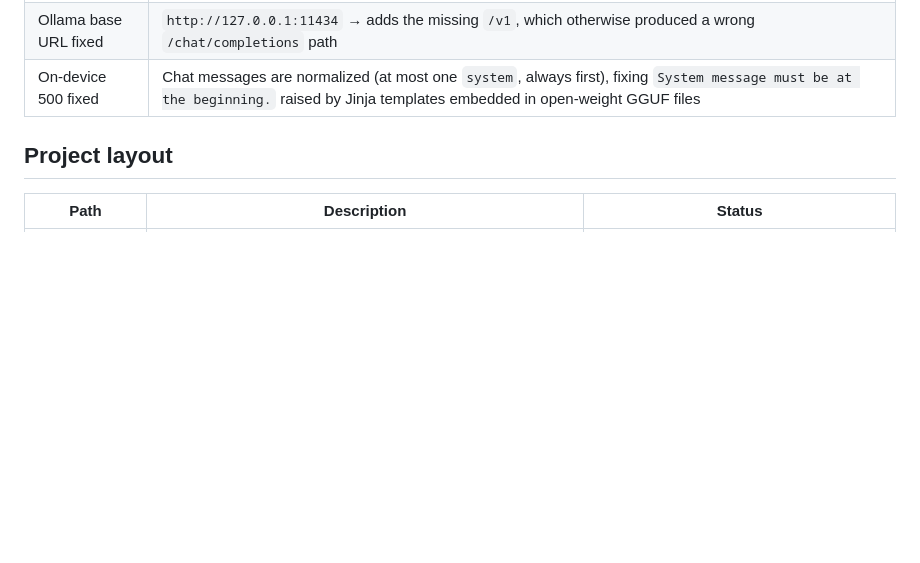
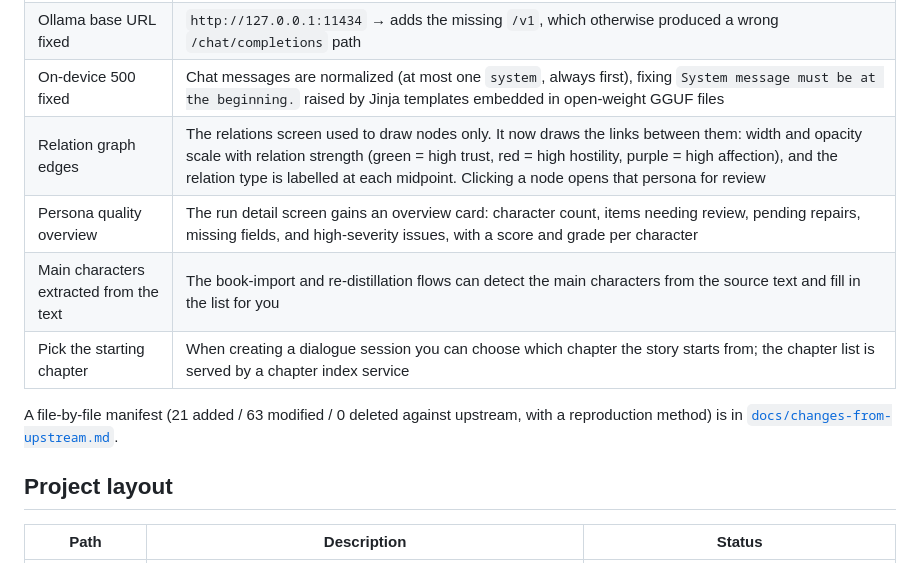
Before and after one commit to dz3197578117-lab/zaomeng, a Markdown page: README.en.md, the part around the change. GitHub-like rendering; blank space fills up the shorter version.

```diff
--- a/README.en.md
+++ b/README.en.md
@@ -23,6 +23,12 @@ Two things were the focus: **it runs without any network**, and **Chinese model
 | Models fetched from the API | The model settings screen can pull the live list via `GET {baseUrl}/models`; it falls back to the built-in presets on failure |
 | Ollama base URL fixed | `http://127.0.0.1:11434` → adds the missing `/v1`, which otherwise produced a wrong `/chat/completions` path |
 | On-device 500 fixed | Chat messages are normalized (at most one `system`, always first), fixing `System message must be at the beginning.` raised by Jinja templates embedded in open-weight GGUF files |
+| Relation graph edges | The relations screen used to draw nodes only. It now draws the links between them: width and opacity scale with relation strength (green = high trust, red = high hostility, purple = high affection), and the relation type is labelled at each midpoint. Clicking a node opens that persona for review |
+| Persona quality overview | The run detail screen gains an overview card: character count, items needing review, pending repairs, missing fields, and high-severity issues, with a score and grade per character |
+| Main characters extracted from the text | The book-import and re-distillation flows can detect the main characters from the source text and fill in the list for you |
+| Pick the starting chapter | When creating a dialogue session you can choose which chapter the story starts from; the chapter list is served by a chapter index service |
+
+A file-by-file manifest (21 added / 63 modified / 0 deleted against upstream, with a reproduction method) is in [`docs/changes-from-upstream.md`](docs/changes-from-upstream.md).
 
 ## Project layout
 
```
Also changed, not shown: README.md (+6 -0 lines), docs/changes-from-upstream.md (added, +230 -0 lines).
